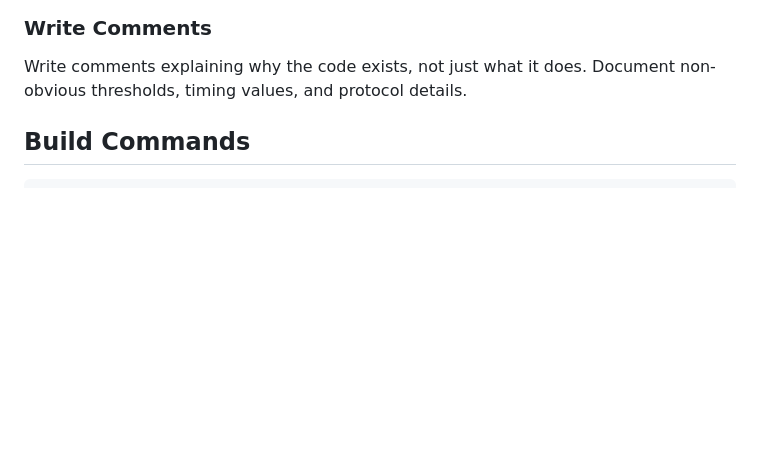
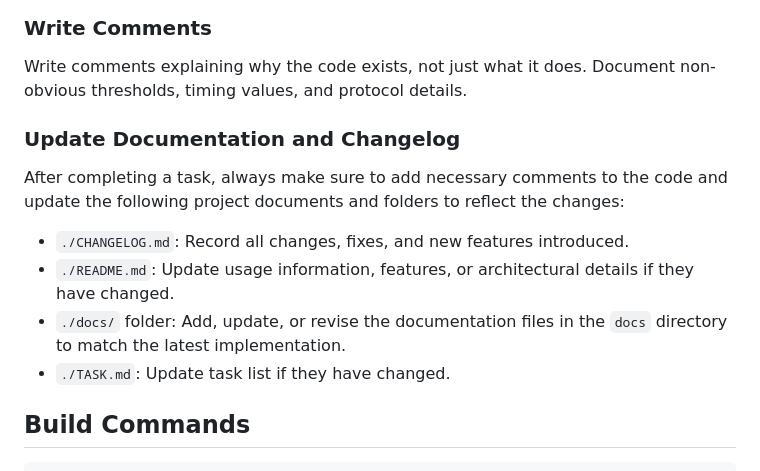
Before and after one commit to loclv/linked-mind, a Markdown page: AGENTS.md, the part around the change. GitHub-like rendering; blank space fills up the shorter version.

```diff
--- a/AGENTS.md
+++ b/AGENTS.md
@@ -40,6 +40,15 @@ Before run:
 ### Write Comments
 
 Write comments explaining why the code exists, not just what it does. Document non-obvious thresholds, timing values, and protocol details.
+
+### Update Documentation and Changelog
+
+After completing a task, always make sure to add necessary comments to the code and update the following project documents and folders to reflect the changes:
+
+- `./CHANGELOG.md`: Record all changes, fixes, and new features introduced.
+- `./README.md`: Update usage information, features, or architectural details if they have changed.
+- `./docs/` folder: Add, update, or revise the documentation files in the `docs` directory to match the latest implementation.
+- `./TASK.md`: Update task list if they have changed.
 
 ## Build Commands
 
```
